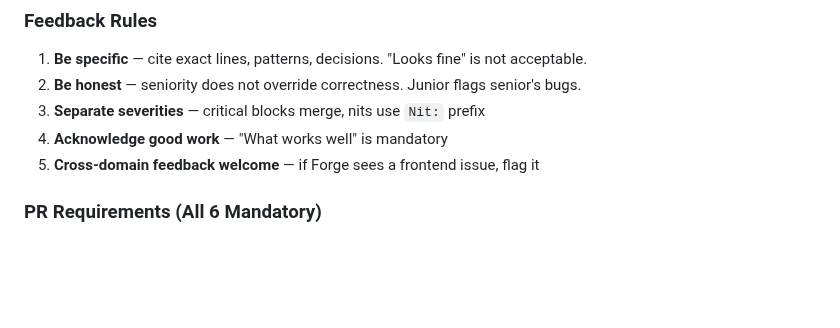
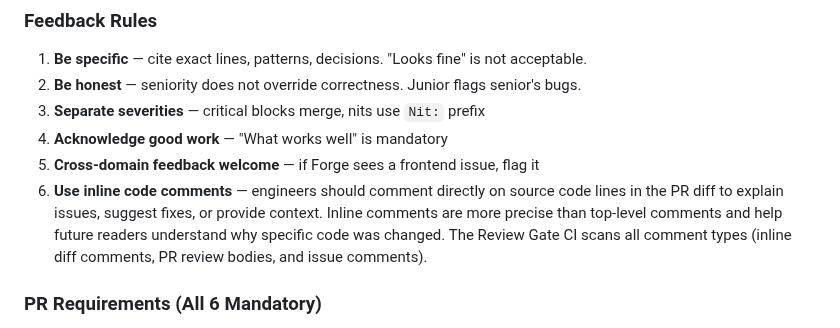
Before and after one commit to volehuy1998/subtitle-generator, a Markdown page: CLAUDE.md, the part around the change. Drawn GitHub-style; blank space fills up the shorter version.

Commit message:
docs: add inline code commenting rule to Feedback Rules
Engineers should use inline comments on source code lines in PR diffs
to explain issues, suggest fixes, or provide context.

Co-Authored-By: Atlas (Tech Lead) <noreply@anthropic.com>
Co-Authored-By: Claude Opus 4.6 (1M context) <noreply@anthropic.com>

```diff
--- a/CLAUDE.md
+++ b/CLAUDE.md
@@ -226,6 +226,7 @@ Without review, the product development lifecycle is broken — issues rot, PRs
 3. **Separate severities** — critical blocks merge, nits use `Nit:` prefix
 4. **Acknowledge good work** — "What works well" is mandatory
 5. **Cross-domain feedback welcome** — if Forge sees a frontend issue, flag it
+6. **Use inline code comments** — engineers should comment directly on source code lines in the PR diff to explain issues, suggest fixes, or provide context. Inline comments are more precise than top-level comments and help future readers understand why specific code was changed. The Review Gate CI scans all comment types (inline diff comments, PR review bodies, and issue comments).
 
 ### PR Requirements (All 6 Mandatory)
 1. **Labels** — type (bug/enhancement/documentation/deployment) + priority (P0-P3)
```
